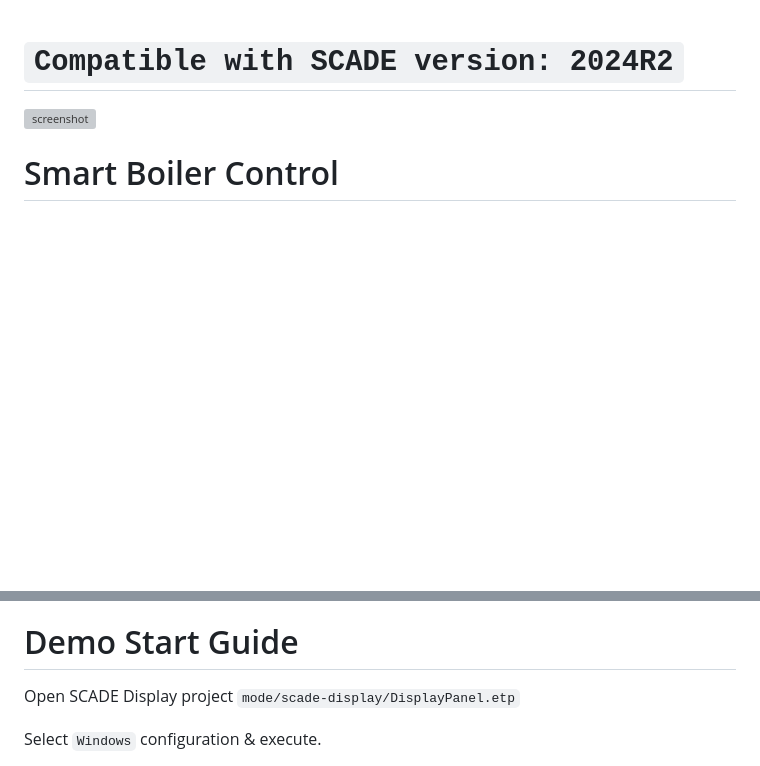
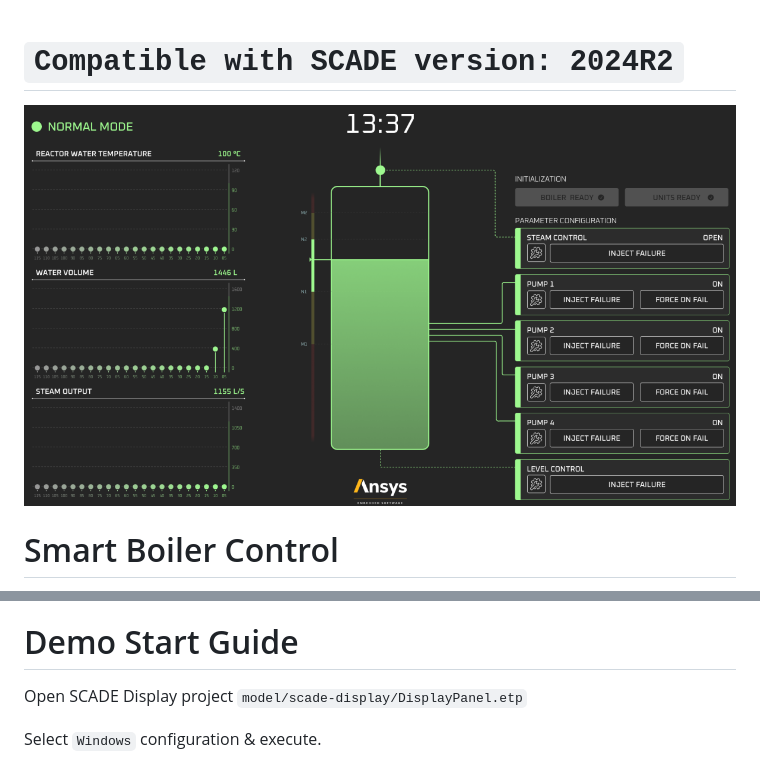
Before and after one commit to ansys/scade-example-smart-boiler-control, a Markdown page: README.md, 2 parts joined by grey strips. Rendered like a GitHub page; pictures changed too: pictures/screenshot.png (added); blank space fills up the shorter version; grey boxes are pictures that could not be loaded.

Commit message:
update .gitignore/typo README/reduce screenshot size

```diff
--- a/README.md
+++ b/README.md
@@ -1,5 +1,5 @@
 # `Compatible with SCADE version: 2024R2`
-![screenshot](pictures/screenshot.jpg)
+![screenshot](pictures/screenshot.png)
 
 # Smart Boiler Control
 The Smart Boiler Control application illustrates, how touch interactivity concepts are brought into control panel with a modern/futuristic smart boiler control panel. The  Smart Boiler Control application was automatically generated from SCADE Suite® and SCADE Display®.
@@ -11,7 +11,7 @@ The Smart boiler controller is software used to control the water level in a ste
 Description of the architecture of the demo.
 
 # Demo Start Guide
-Open SCADE Display project `mode/scade-display/DisplayPanel.etp`
+Open SCADE Display project `model/scade-display/DisplayPanel.etp`
 
 Select `Windows` configuration & execute.
 
```
Also changed, not shown: 4 other files.
